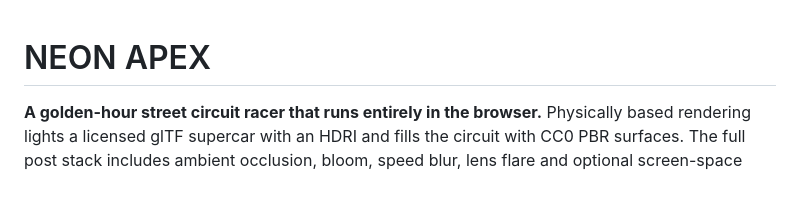
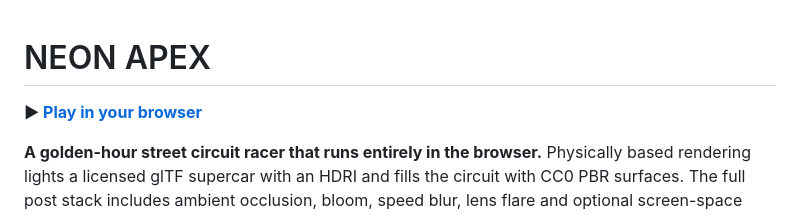
Before and after one commit to xDi8blox/neon-apex, a Markdown page: README.md, the part around the change. GitHub-like rendering; blank space fills up the shorter version.

Commit message:
docs: add live play link

```diff
--- a/README.md
+++ b/README.md
@@ -1,4 +1,6 @@
 # NEON APEX
+
+**▶ [Play in your browser](https://xdi8blox.github.io/neon-apex/)**
 
 **A golden-hour street circuit racer that runs entirely in the browser.** Physically based rendering lights a licensed glTF supercar with an HDRI and fills the circuit with CC0 PBR surfaces. The full post stack includes ambient occlusion, bloom, speed blur, lens flare and optional screen-space reflections on a wet road. Under it sits a hand-written tire-model physics sim, AI rivals that follow a computed racing line, a nitro system and procedural audio. There is no backend.
 
```
